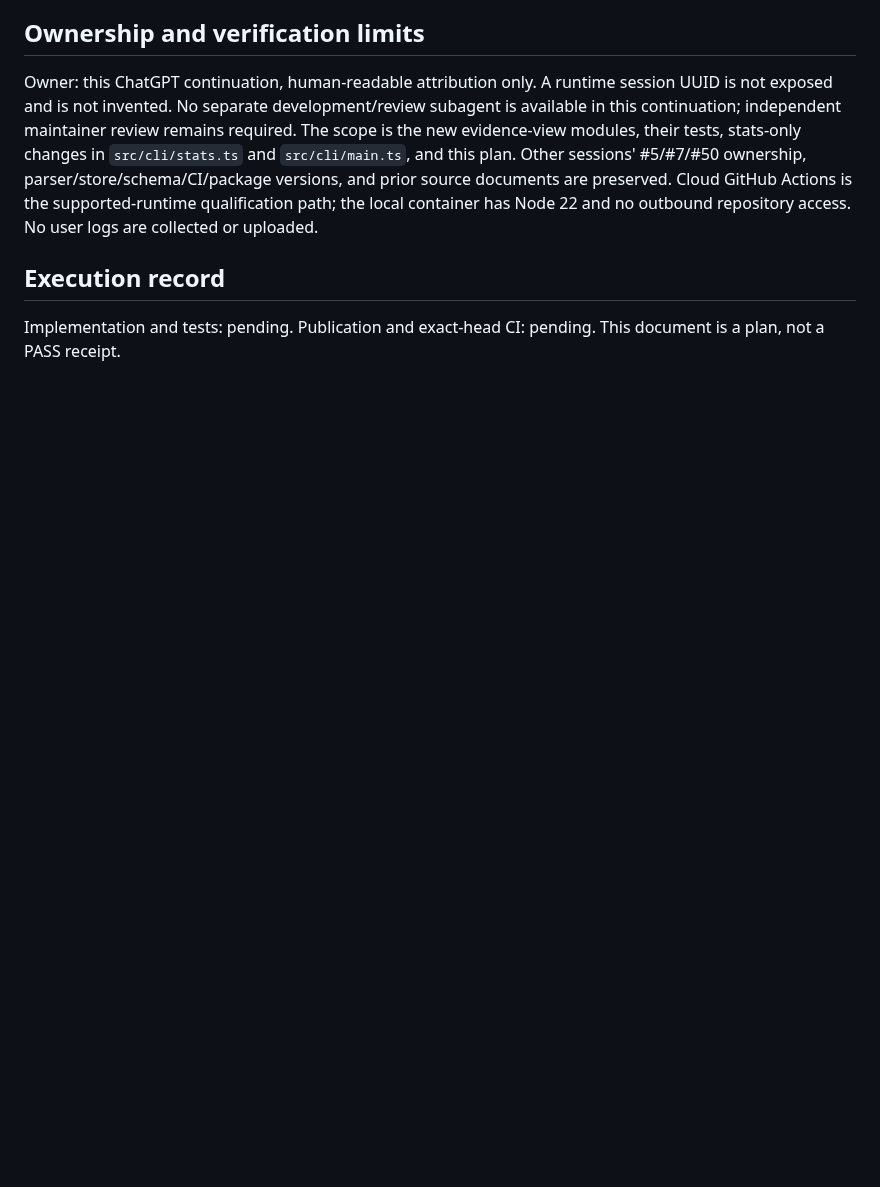
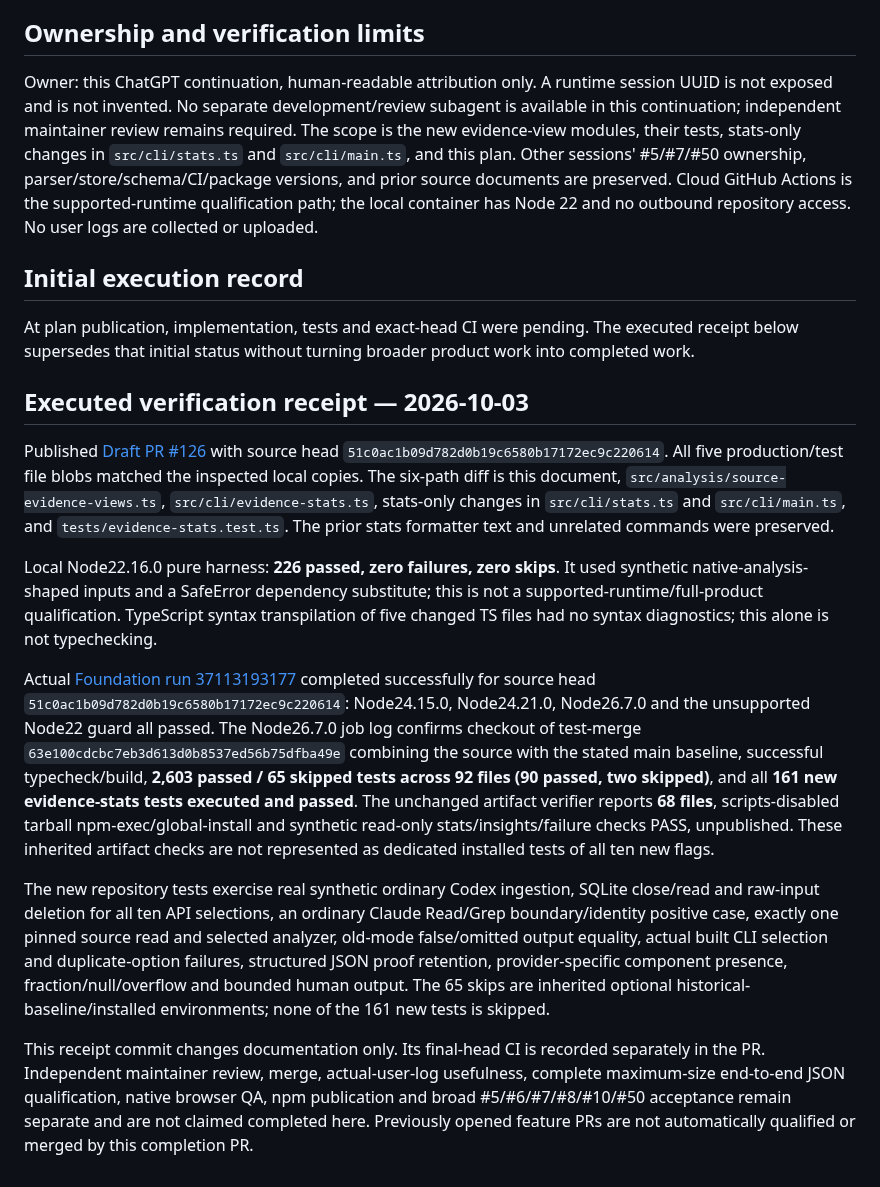
Before and after one commit to WhiteKiwi/agentprof, a Markdown page: docs/P5-EVIDENCE-STATS-COMPLETION.md, the part around the change. GitHub-like rendering; blank space fills up the shorter version.

Commit message:
docs: record verified evidence stats completion and remaining gates

```diff
--- a/docs/P5-EVIDENCE-STATS-COMPLETION.md
+++ b/docs/P5-EVIDENCE-STATS-COMPLETION.md
@@ -23,6 +23,18 @@ Ratios must preserve a known zero numerator but remain null for a missing/zero/u
 
 Owner: this ChatGPT continuation, human-readable attribution only. A runtime session UUID is not exposed and is not invented. No separate development/review subagent is available in this continuation; independent maintainer review remains required. The scope is the new evidence-view modules, their tests, stats-only changes in `src/cli/stats.ts` and `src/cli/main.ts`, and this plan. Other sessions' #5/#7/#50 ownership, parser/store/schema/CI/package versions, and prior source documents are preserved. Cloud GitHub Actions is the supported-runtime qualification path; the local container has Node 22 and no outbound repository access. No user logs are collected or uploaded.
 
-## Execution record
+## Initial execution record
 
-Implementation and tests: pending. Publication and exact-head CI: pending. This document is a plan, not a PASS receipt.
+At plan publication, implementation, tests and exact-head CI were pending. The executed receipt below supersedes that initial status without turning broader product work into completed work.
+
+## Executed verification receipt — 2026-10-03
+
+Published [Draft PR #126](https://github.com/WhiteKiwi/agentprof/pull/126) with source head `51c0ac1b09d782d0b19c6580b17172ec9c220614`. All five production/test file blobs matched the inspected local copies. The six-path diff is this document, `src/analysis/source-evidence-views.ts`, `src/cli/evidence-stats.ts`, stats-only changes in `src/cli/stats.ts` and `src/cli/main.ts`, and `tests/evidence-stats.test.ts`. The prior stats formatter text and unrelated commands were preserved.
+
+Local Node22.16.0 pure harness: **226 passed, zero failures, zero skips**. It used synthetic native-analysis-shaped inputs and a SafeError dependency substitute; this is not a supported-runtime/full-product qualification. TypeScript syntax transpilation of five changed TS files had no syntax diagnostics; this alone is not typechecking.
+
+Actual [Foundation run 37113193177](https://github.com/WhiteKiwi/agentprof/actions/runs/37113193177) completed successfully for source head `51c0ac1b09d782d0b19c6580b17172ec9c220614`: Node24.15.0, Node24.21.0, Node26.7.0 and the unsupported Node22 guard all passed. The Node26.7.0 job log confirms checkout of test-merge `63e100cdcbc7eb3d613d0b8537ed56b75dfba49e` combining the source with the stated main baseline, successful typecheck/build, **2,603 passed / 65 skipped tests across 92 files (90 passed, two skipped)**, and all **161 new evidence-stats tests executed and passed**. The unchanged artifact verifier reports **68 files**, scripts-disabled tarball npm-exec/global-install and synthetic read-only stats/insights/failure checks PASS, unpublished. These inherited artifact checks are not represented as dedicated installed tests of all ten new flags.
+
+The new repository tests exercise real synthetic ordinary Codex ingestion, SQLite close/read and raw-input deletion for all ten API selections, an ordinary Claude Read/Grep boundary/identity positive case, exactly one pinned source read and selected analyzer, old-mode false/omitted output equality, actual built CLI selection and duplicate-option failures, structured JSON proof retention, provider-specific component presence, fraction/null/overflow and bounded human output. The 65 skips are inherited optional historical-baseline/installed environments; none of the 161 new tests is skipped.
+
+This receipt commit changes documentation only. Its final-head CI is recorded separately in the PR. Independent maintainer review, merge, actual-user-log usefulness, complete maximum-size end-to-end JSON qualification, native browser QA, npm publication and broad #5/#6/#7/#8/#10/#50 acceptance remain separate and are not claimed completed here. Previously opened feature PRs are not automatically qualified or merged by this completion PR.
```
